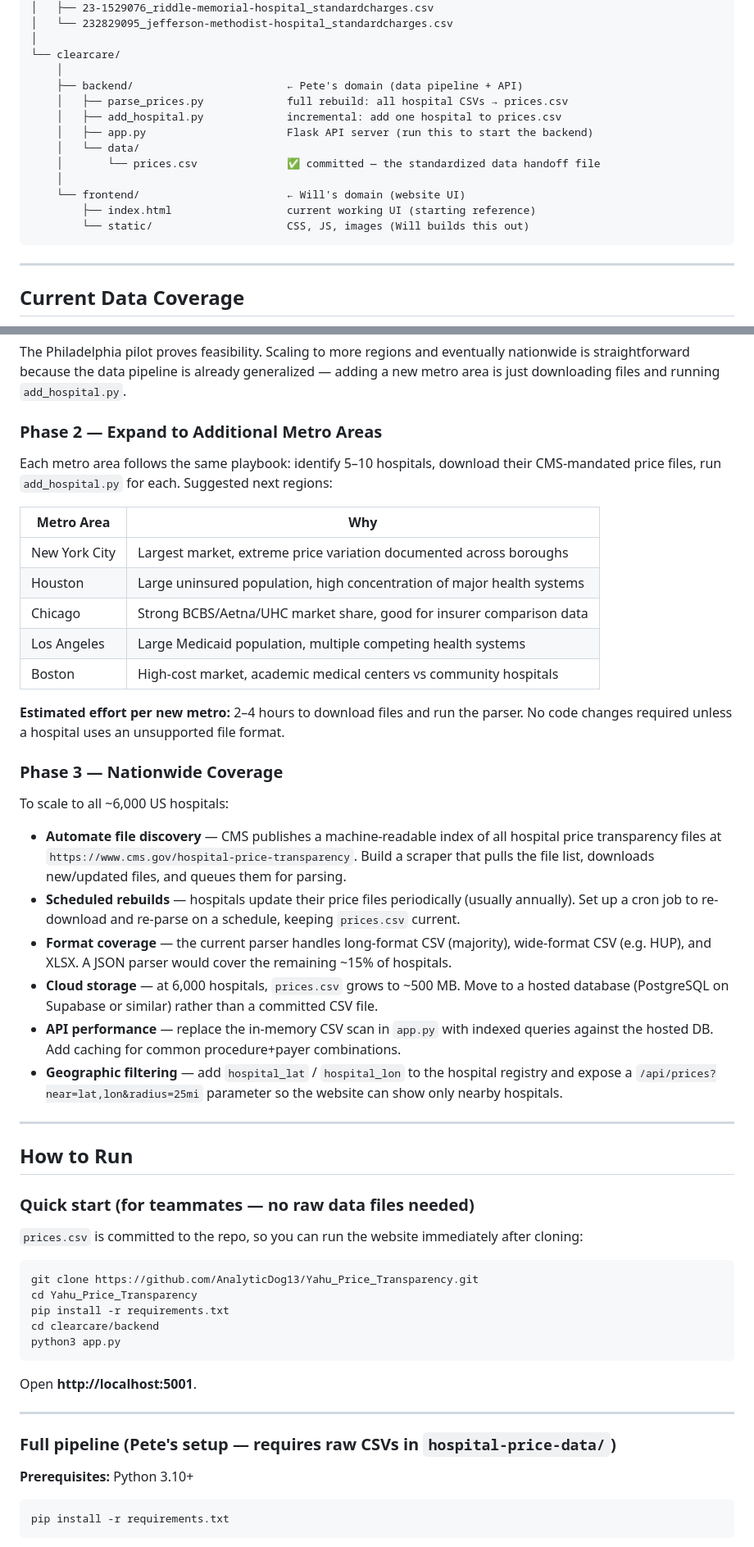
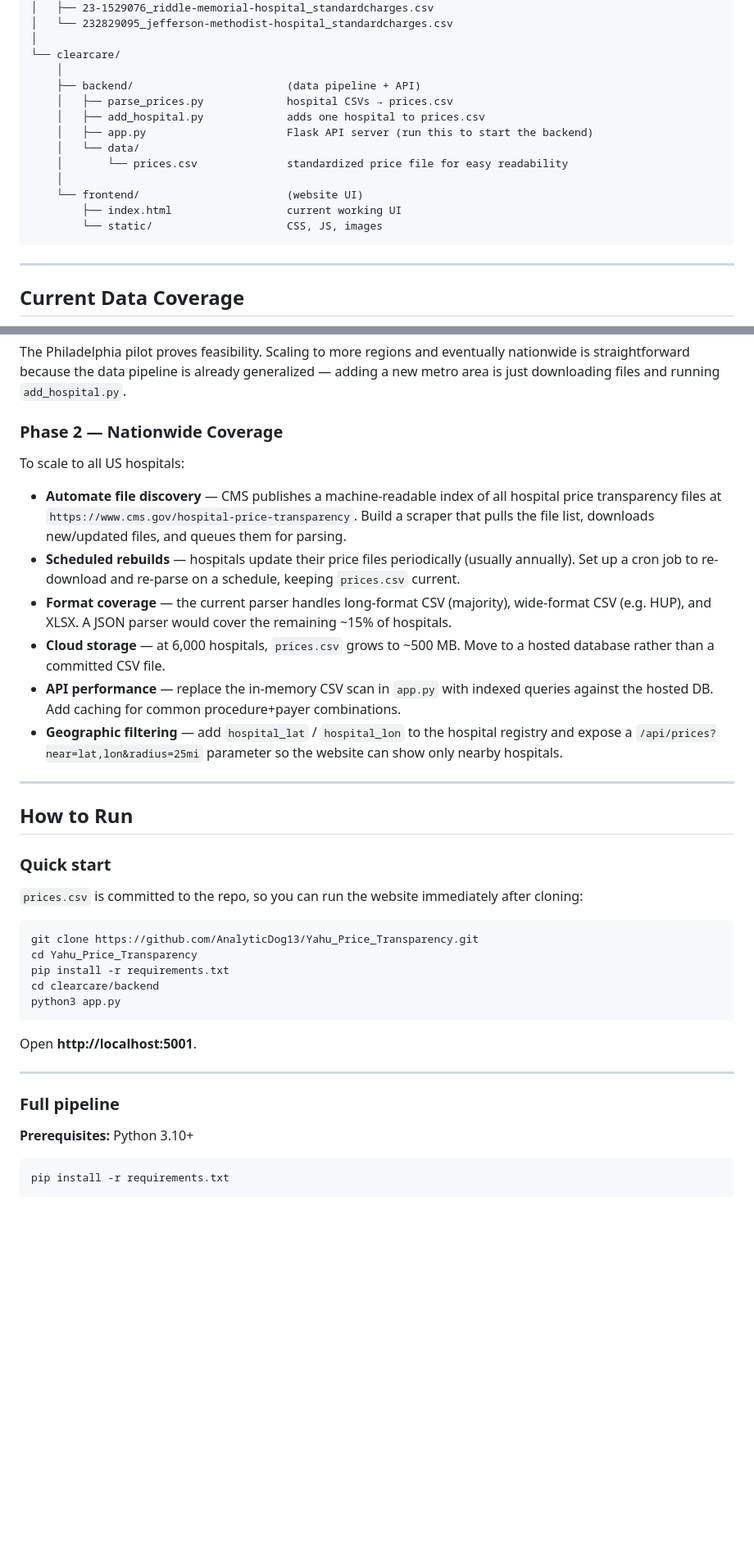
Before and after one commit to AnalyticDog13/Yahu_Price_Transparency, a Markdown page: README.md, 2 parts joined by grey strips. Shown at 82% size. Rendered like a GitHub page; blank space fills up the shorter version.

Commit message:
Update README
Co-Authored-By: Claude Sonnet 4.6 <noreply@anthropic.com>

````diff
--- a/README.md
+++ b/README.md
@@ -42,16 +39,16 @@ Yahu_Price_Transparency/
 │
 └── clearcare/
     │
-    ├── backend/                        ← Pete's domain (data pipeline + API)
-    │   ├── parse_prices.py             full rebuild: all hospital CSVs → prices.csv
-    │   ├── add_hospital.py             incremental: add one hospital to prices.csv
+    ├── backend/                        (data pipeline + API)
+    │   ├── parse_prices.py             hospital CSVs → prices.csv
+    │   ├── add_hospital.py             adds one hospital to prices.csv
     │   ├── app.py                      Flask API server (run this to start the backend)
     │   └── data/
-    │       └── prices.csv              ✅ committed — the standardized data handoff file
+    │       └── prices.csv              standardized price file for easy readability
     │
-    └── frontend/                       ← Will's domain (website UI)
-        ├── index.html                  current working UI (starting reference)
-        └── static/                     CSS, JS, images (Will builds this out)
+    └── frontend/                       (website UI)
+        ├── index.html                  current working UI
+        └── static/                     CSS, JS, images
 ```
 
 ---
@@ -91,28 +88,14 @@ All hospitals are in the **Philadelphia metro area (PA)**.
 
 The Philadelphia pilot proves feasibility. Scaling to more regions and eventually nationwide is straightforward because the data pipeline is already generalized — adding a new metro area is just downloading files and running `add_hospital.py`.
 
-### Phase 2 — Expand to Additional Metro Areas
+### Phase 2 — Nationwide Coverage
 
-Each metro area follows the same playbook: identify 5–10 hospitals, download their CMS-mandated price files, run `add_hospital.py` for each. Suggested next regions:
-
-| Metro Area | Why |
-|---|---|
-| New York City | Largest market, extreme price variation documented across boroughs |
-| Houston | Large uninsured population, high concentration of major health systems |
-| Chicago | Strong BCBS/Aetna/UHC market share, good for insurer comparison data |
-| Los Angeles | Large Medicaid population, multiple competing health systems |
-| Boston | High-cost market, academic medical centers vs community hospitals |
-
-**Estimated effort per new metro:** 2–4 hours to download files and run the parser. No code changes required unless a hospital uses an unsupported file format.
-
-### Phase 3 — Nationwide Coverage
-
-To scale to all ~6,000 US hospitals:
+To scale to all US hospitals:
 
 - **Automate file discovery** — CMS publishes a machine-readable index of all hospital price transparency files at `https://www.cms.gov/hospital-price-transparency`. Build a scraper that pulls the file list, downloads new/updated files, and queues them for parsing.
 - **Scheduled rebuilds** — hospitals update their price files periodically (usually annually). Set up a cron job to re-download and re-parse on a schedule, keeping `prices.csv` current.
 - **Format coverage** — the current parser handles long-format CSV (majority), wide-format CSV (e.g. HUP), and XLSX. A JSON parser would cover the remaining ~15% of hospitals.
-- **Cloud storage** — at 6,000 hospitals, `prices.csv` grows to ~500 MB. Move to a hosted database (PostgreSQL on Supabase or similar) rather than a committed CSV file.
+- **Cloud storage** — at 6,000 hospitals, `prices.csv` grows to ~500 MB. Move to a hosted database rather than a committed CSV file.
 - **API performance** — replace the in-memory CSV scan in `app.py` with indexed queries against the hosted DB. Add caching for common procedure+payer combinations.
 - **Geographic filtering** — add `hospital_lat` / `hospital_lon` to the hospital registry and expose a `/api/prices?near=lat,lon&radius=25mi` parameter so the website can show only nearby hospitals.
 
@@ -120,7 +103,7 @@ To scale to all ~6,000 US hospitals:
 
 ## How to Run
 
-### Quick start (for teammates — no raw data files needed)
+### Quick start
 
 `prices.csv` is committed to the repo, so you can run the website immediately after cloning:
 
@@ -136,7 +119,7 @@ Open **http://localhost:5001**.
 
 ---
 
-### Full pipeline (Pete's setup — requires raw CSVs in `hospital-price-data/`)
+### Full pipeline
 
 **Prerequisites:** Python 3.10+
 
````
Also changed, not shown: other parts of README.md (+3 -23 lines).
